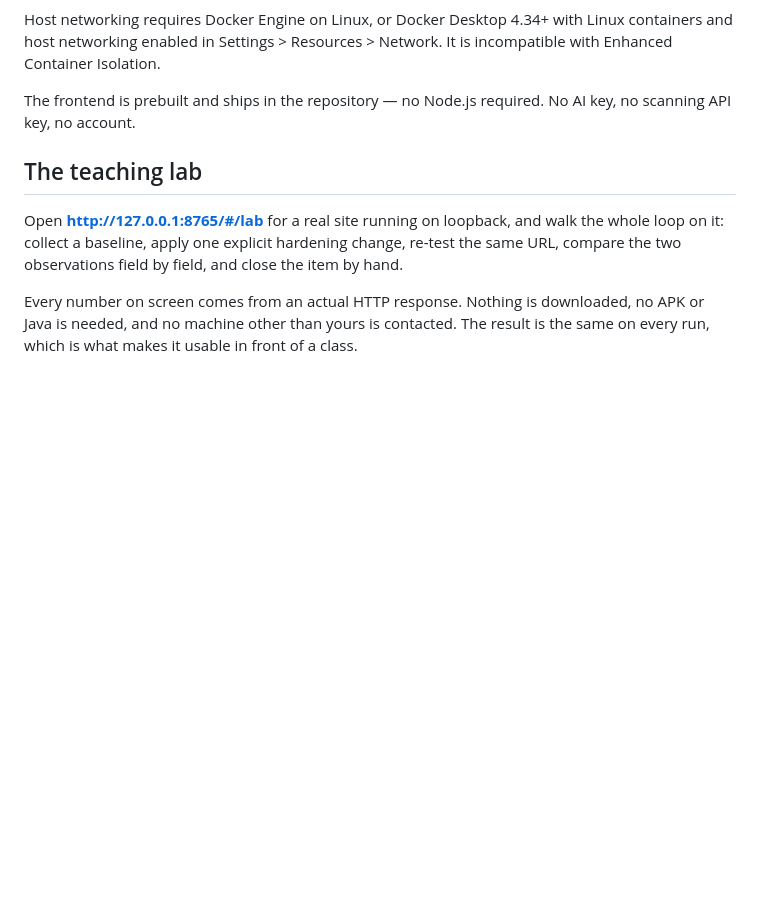
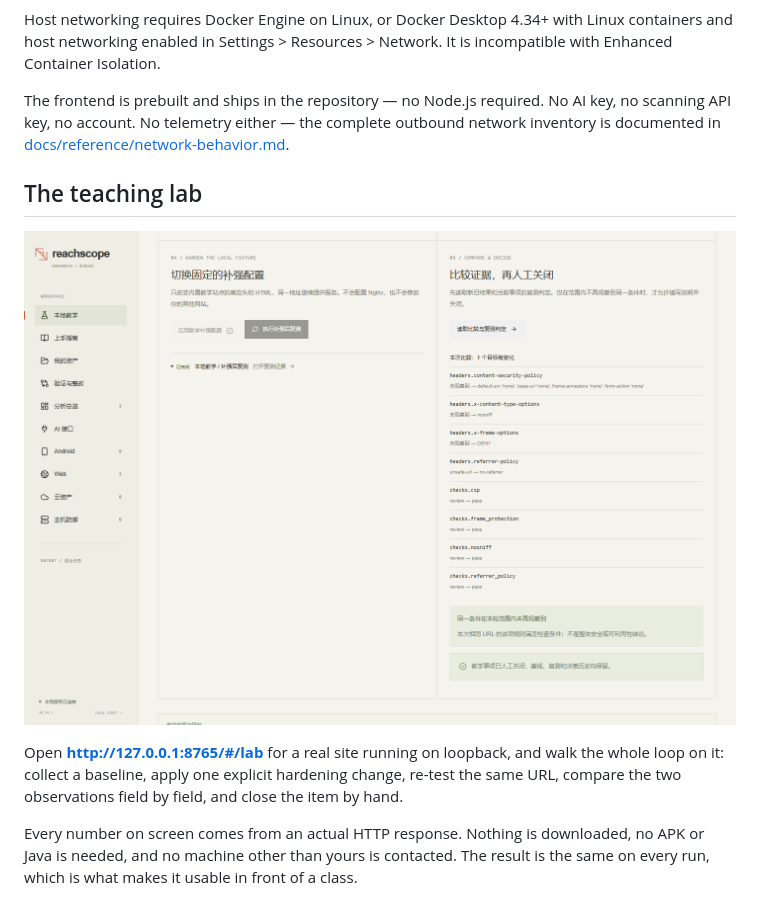
Before and after one commit to tubibibo/reachscope-workbench, a Markdown page: README.md, the part around one of its changes. GitHub-like rendering; blank space fills up the shorter version.

```diff
--- a/README.md
+++ b/README.md
@@ -90,9 +96,13 @@ Then open **http://127.0.0.1:8765**.
 Host networking requires Docker Engine on Linux, or Docker Desktop 4.34+ with Linux containers and host networking enabled in Settings > Resources > Network. It is incompatible with Enhanced Container Isolation.
 
 The frontend is prebuilt and ships in the repository — no Node.js required.
-No AI key, no scanning API key, no account.
+No AI key, no scanning API key, no account. No telemetry either — the complete
+outbound network inventory is documented in
+[docs/reference/network-behavior.md](docs/reference/network-behavior.md).
 
 ## The teaching lab
+
+![The teaching lab: a deterministic loopback site for collect, harden, re-test, close](docs/images/local-teaching.png)
 
 Open **http://127.0.0.1:8765/#/lab** for a real site running on loopback, and
 walk the whole loop on it: collect a baseline, apply one explicit hardening
```
Also changed, not shown: other parts of README.md (+15 -9 lines), README.zh-CN.md (+9 -2 lines), docs/README.md (+1 -0 lines), docs/reference/network-behavior.md (added, +41 -0 lines), docs/images/retest-compare.png (added), docs/images/workbench-overview.png (added).
